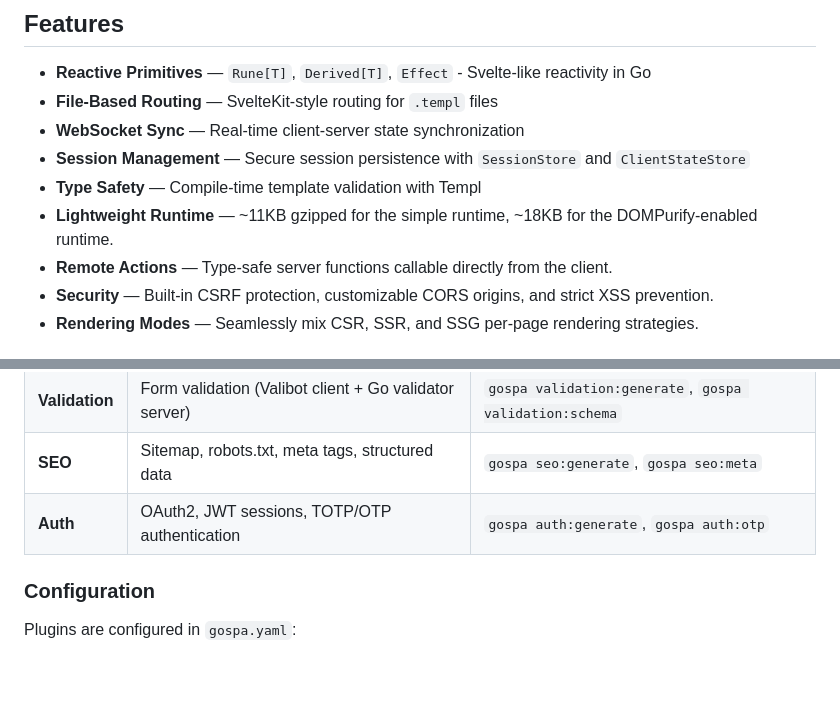
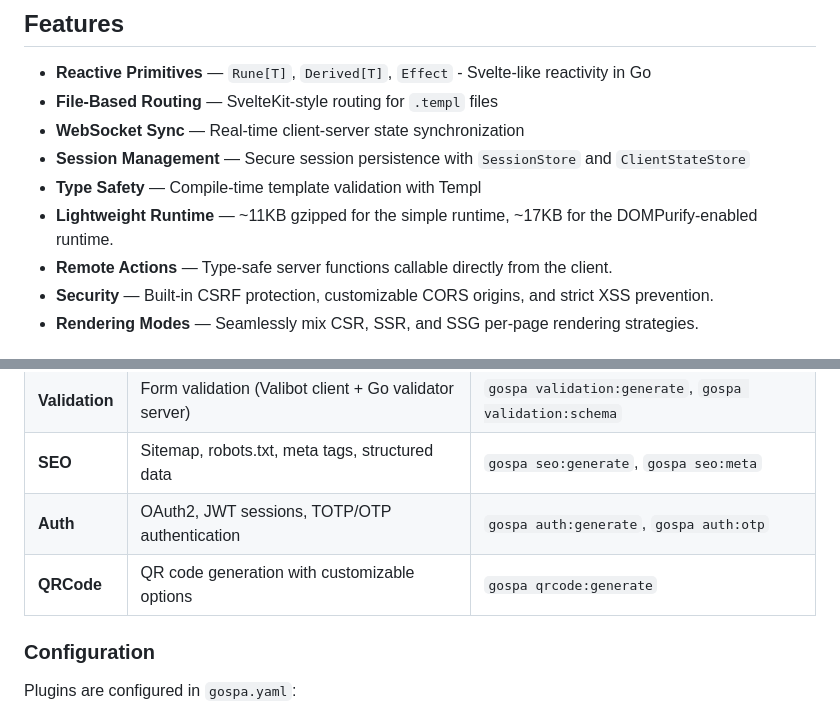
Before and after one commit to aydenstechdungeon/gospa, a Markdown page: README.md, 2 parts joined by grey strips. Rendered like a GitHub page; blank space fills up the shorter version.

```diff
--- a/README.md
+++ b/README.md
@@ -9,7 +9,7 @@ A Go framework for building reactive SPAs with server-side rendering. Brings Sve
 - **WebSocket Sync** — Real-time client-server state synchronization
 - **Session Management** — Secure session persistence with `SessionStore` and `ClientStateStore`
 - **Type Safety** — Compile-time template validation with Templ
-- **Lightweight Runtime** — ~11KB gzipped for the simple runtime, ~18KB for the DOMPurify-enabled runtime.
+- **Lightweight Runtime** — ~11KB gzipped for the simple runtime, ~17KB for the DOMPurify-enabled runtime.
 - **Remote Actions** — Type-safe server functions callable directly from the client.
 - **Security** — Built-in CSRF protection, customizable CORS origins, and strict XSS prevention.
 - **Rendering Modes** — Seamlessly mix CSR, SSR, and SSG per-page rendering strategies.
@@ -329,6 +329,7 @@ GoSPA includes a powerful plugin system for extending build and development work
 | **Validation** | Form validation (Valibot client + Go validator server) | `gospa validation:generate`, `gospa validation:schema` |
 | **SEO** | Sitemap, robots.txt, meta tags, structured data | `gospa seo:generate`, `gospa seo:meta` |
 | **Auth** | OAuth2, JWT sessions, TOTP/OTP authentication | `gospa auth:generate`, `gospa auth:otp` |
+| **QRCode** | QR code generation with customizable options | `gospa qrcode:generate` |
 
 ### Configuration
 
```
Also changed, not shown: docs/GETTING_STARTED.md (+5 -5 lines).
